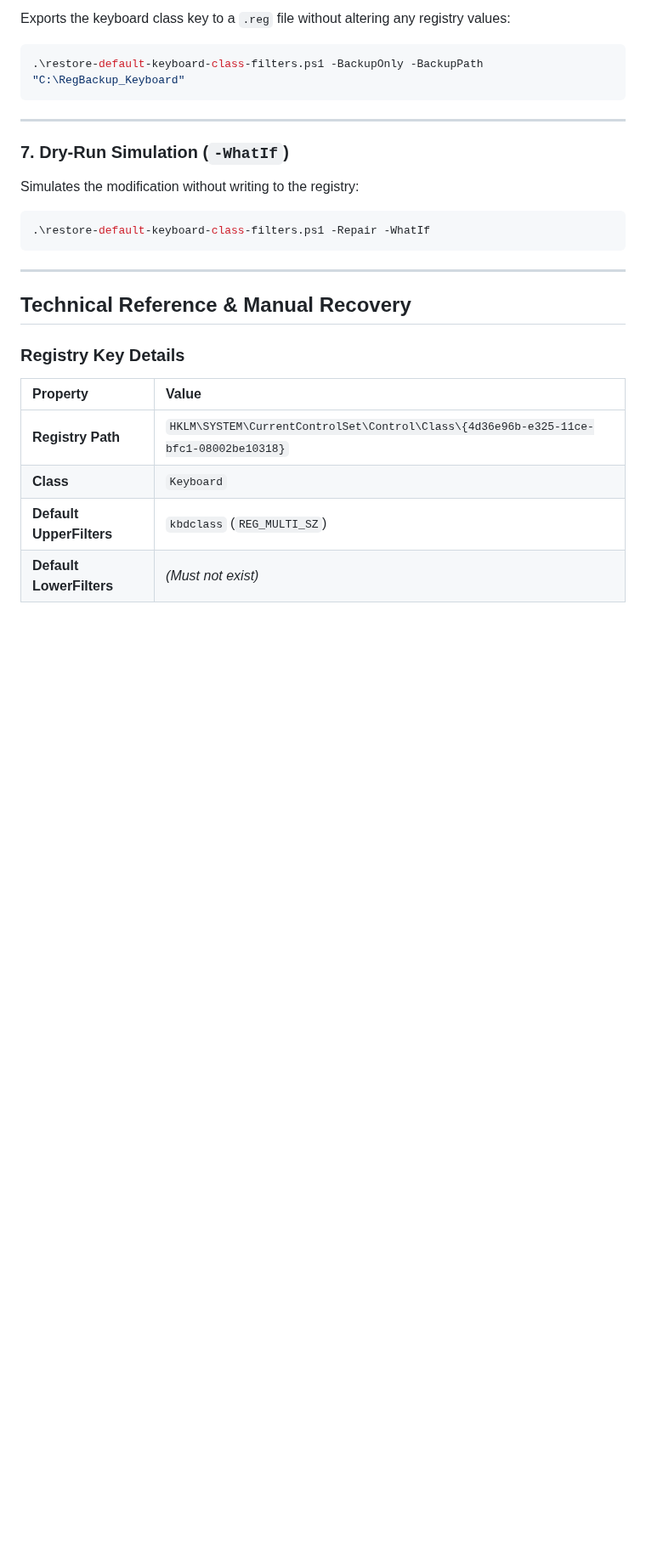
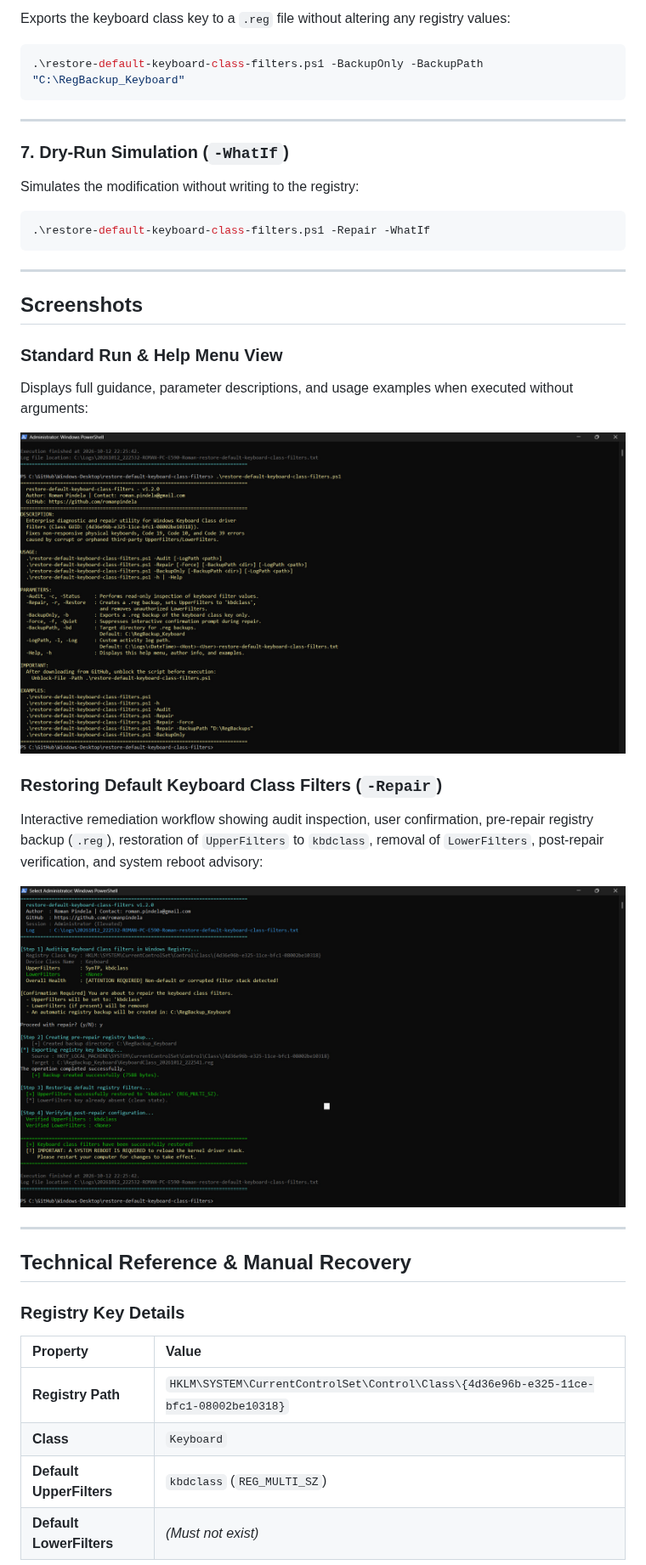
Before and after one commit to romanpindela/Windows-Desktop, a Markdown page: restore-default-keyboard-class-filters/README.md, the part around one of its changes. Shown at 85% size. Rendered like a GitHub page; pictures changed too: restore-default-keyboard-class-filters/assets/Standard_run2.jpg (added), restore-default-keyboard-class-filters/assets/restoring_keyboard_settings.jpg (added); blank space fills up the shorter version.

````diff
--- a/restore-default-keyboard-class-filters/README.md
+++ b/restore-default-keyboard-class-filters/README.md
@@ -237,6 +244,20 @@ Simulates the modification without writing to the registry:
 ```powershell
 .\restore-default-keyboard-class-filters.ps1 -Repair -WhatIf
 ```
+
+---
+
+## Screenshots
+
+### Standard Run & Help Menu View
+Displays full guidance, parameter descriptions, and usage examples when executed without arguments:
+
+![Standard Run](assets/Standard_run2.jpg)
+
+### Restoring Default Keyboard Class Filters (`-Repair`)
+Interactive remediation workflow showing audit inspection, user confirmation, pre-repair registry backup (`.reg`), restoration of `UpperFilters` to `kbdclass`, removal of `LowerFilters`, post-repair verification, and system reboot advisory:
+
+![Restoring Keyboard Settings](assets/restoring_keyboard_settings.jpg)
 
 ---
 
````
Also changed, not shown: other parts of restore-default-keyboard-class-filters/README.md (+7 -0 lines).
